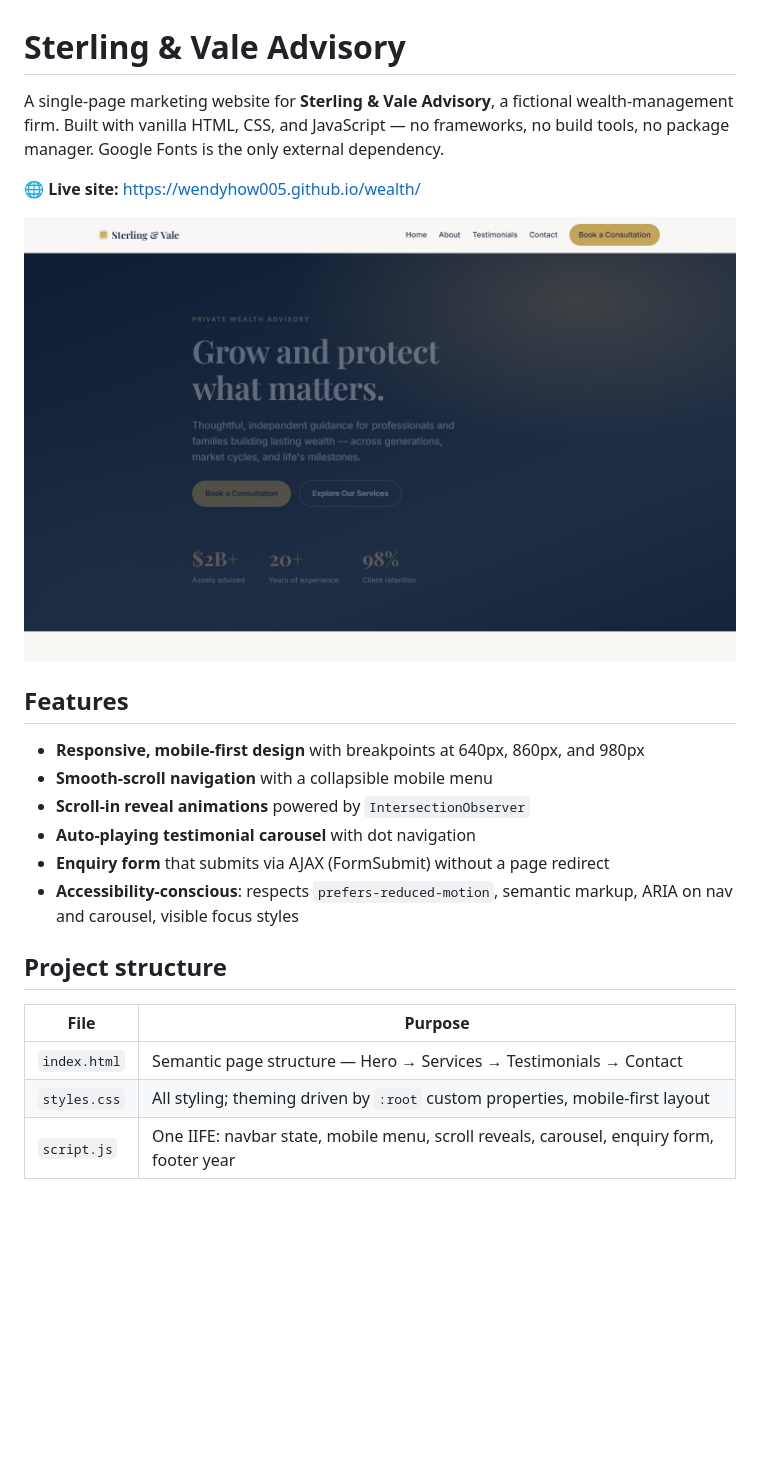
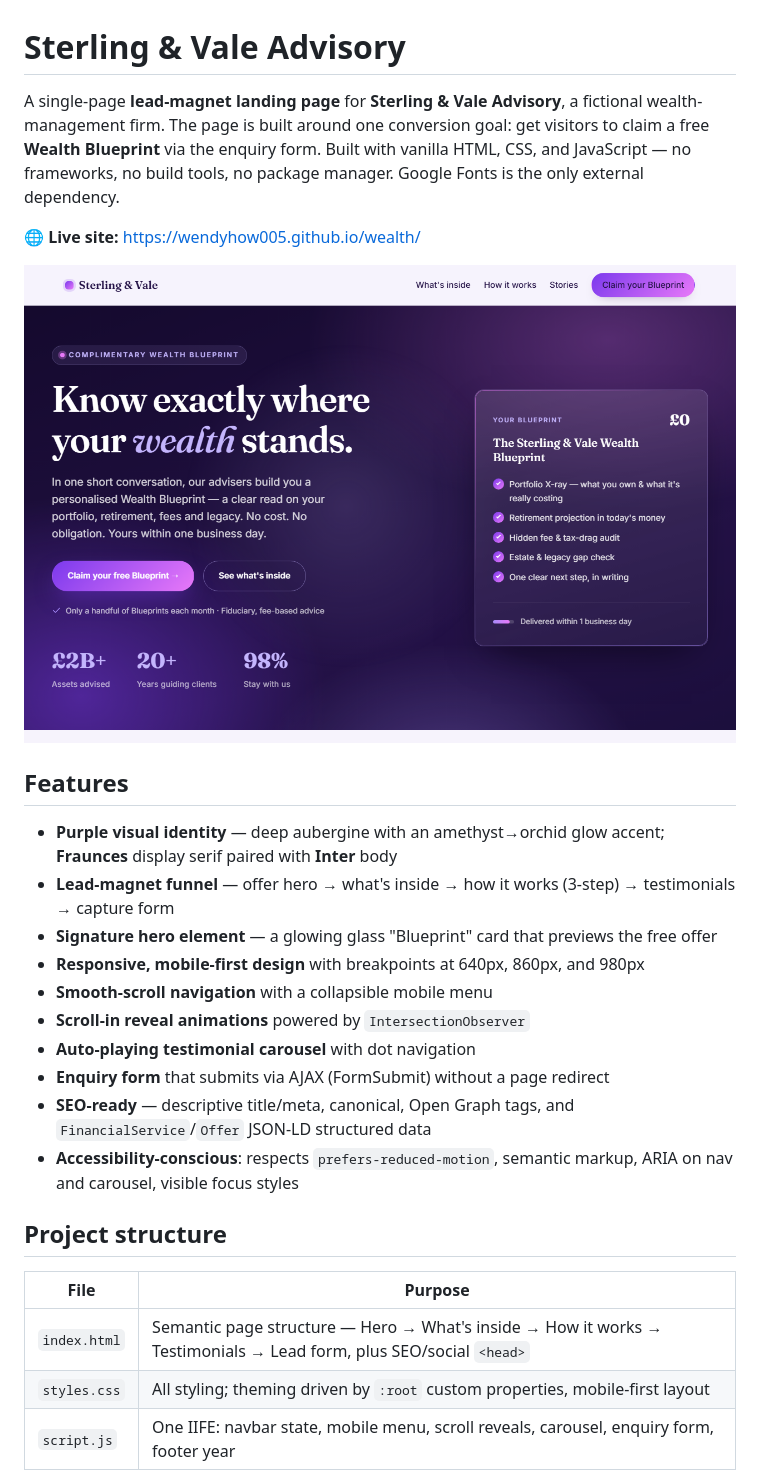
Before and after one commit to Wendyhow005/wealth, a Markdown page: README.md, the part around one of its changes. Drawn GitHub-style; pictures changed too: screenshot.png; blank space fills up the shorter version.

```diff
--- a/README.md
+++ b/README.md
@@ -1,6 +1,6 @@
 # Sterling & Vale Advisory
 
-A single-page marketing website for **Sterling & Vale Advisory**, a fictional wealth-management firm. Built with vanilla HTML, CSS, and JavaScript — no frameworks, no build tools, no package manager. Google Fonts is the only external dependency.
+A single-page **lead-magnet landing page** for **Sterling & Vale Advisory**, a fictional wealth-management firm. The page is built around one conversion goal: get visitors to claim a free **Wealth Blueprint** via the enquiry form. Built with vanilla HTML, CSS, and JavaScript — no frameworks, no build tools, no package manager. Google Fonts is the only external dependency.
 
 🌐 **Live site:** https://wendyhow005.github.io/wealth/
 
@@ -8,18 +8,22 @@ A single-page marketing website for **Sterling & Vale Advisory**, a fictional we
 
 ## Features
 
+- **Purple visual identity** — deep aubergine with an amethyst→orchid glow accent; **Fraunces** display serif paired with **Inter** body
+- **Lead-magnet funnel** — offer hero → what's inside → how it works (3-step) → testimonials → capture form
+- **Signature hero element** — a glowing glass "Blueprint" card that previews the free offer
 - **Responsive, mobile-first design** with breakpoints at 640px, 860px, and 980px
 - **Smooth-scroll navigation** with a collapsible mobile menu
 - **Scroll-in reveal animations** powered by `IntersectionObserver`
 - **Auto-playing testimonial carousel** with dot navigation
 - **Enquiry form** that submits via AJAX (FormSubmit) without a page redirect
+- **SEO-ready** — descriptive title/meta, canonical, Open Graph tags, and `FinancialService`/`Offer` JSON-LD structured data
 - **Accessibility-conscious**: respects `prefers-reduced-motion`, semantic markup, ARIA on nav and carousel, visible focus styles
 
 ## Project structure
 
 | File | Purpose |
 | --- | --- |
-| `index.html` | Semantic page structure — Hero → Services → Testimonials → Contact |
+| `index.html` | Semantic page structure — Hero → What's inside → How it works → Testimonials → Lead form, plus SEO/social `<head>` |
 | `styles.css` | All styling; theming driven by `:root` custom properties, mobile-first layout |
 | `script.js` | One IIFE: navbar state, mobile menu, scroll reveals, carousel, enquiry form, footer year |
 
```
Also changed, not shown: other parts of README.md (+1 -1 lines), CLAUDE.md (+4 -2 lines), 9 other files.
